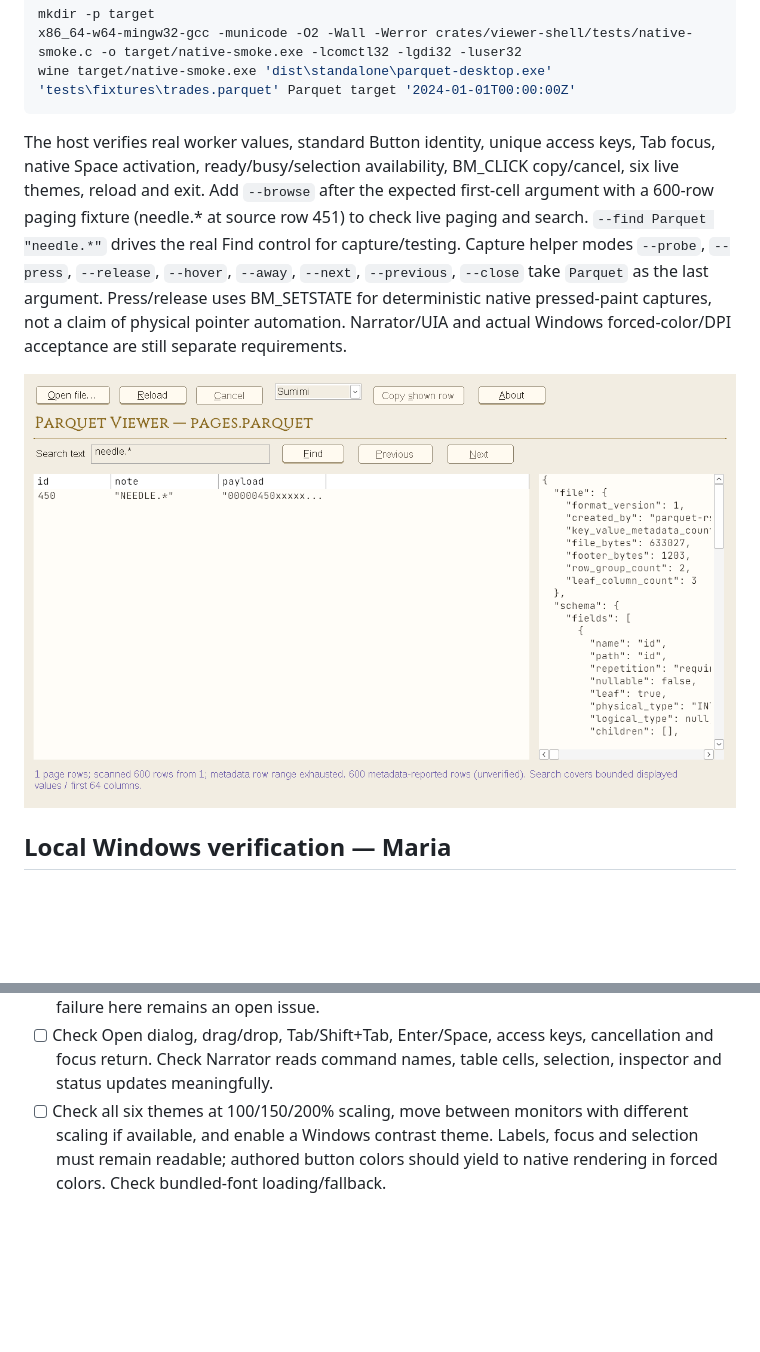
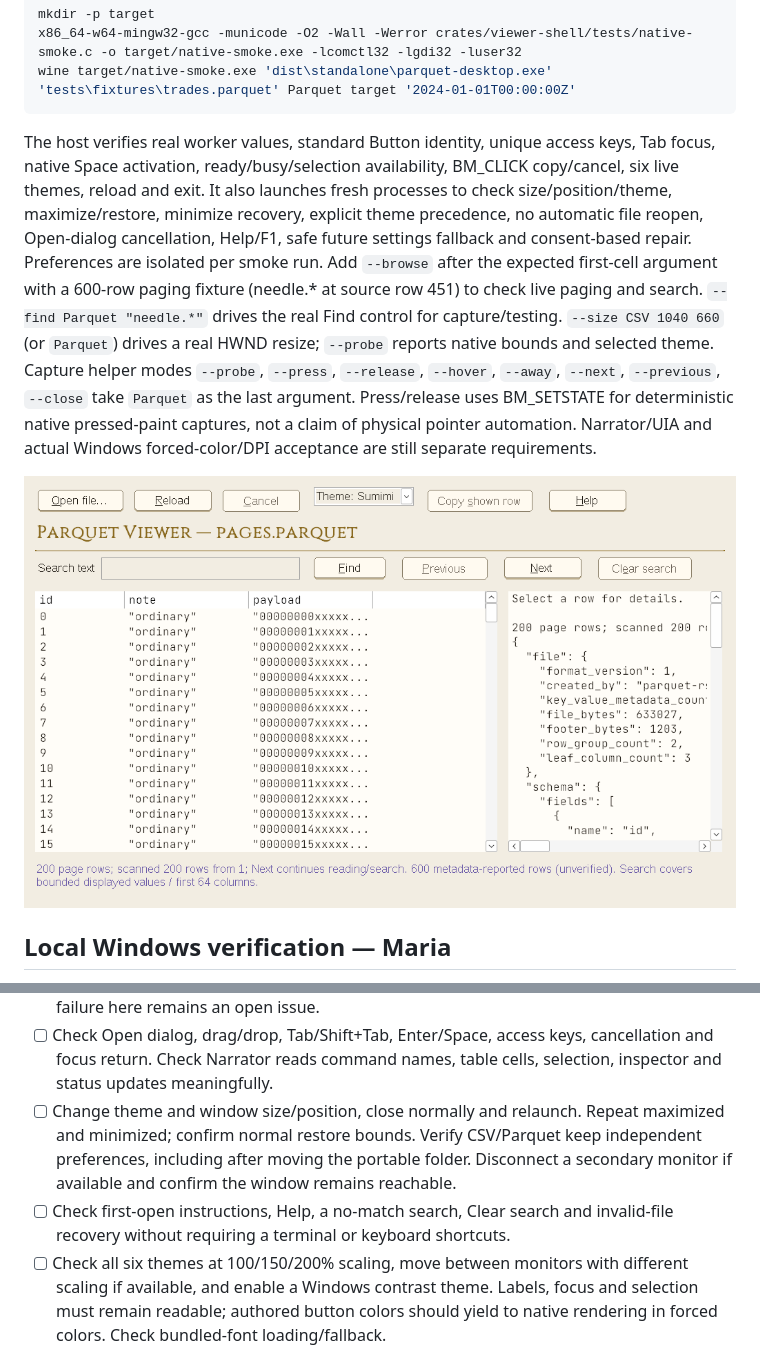
Before and after one commit to mariyaholic/parquet-viewer, a Markdown page: docs/STANDALONE-USAGE.md, 2 parts joined by grey strips. Rendered like a GitHub page; pictures changed too: docs/images/native-controls.png; blank space fills up the shorter version.

```diff
--- a/docs/STANDALONE-USAGE.md
+++ b/docs/STANDALONE-USAGE.md
@@ -98,10 +138,15 @@ wine target/native-smoke.exe 'dist\standalone\parquet-desktop.exe' 'tests\fixtur
 
 The host verifies real worker values, standard Button identity, unique access keys,
 Tab focus, native Space activation, ready/busy/selection availability, BM_CLICK
-copy/cancel, six live themes, reload and exit. Add `--browse` after the expected
+copy/cancel, six live themes, reload and exit. It also launches fresh processes to
+check size/position/theme, maximize/restore, minimize recovery, explicit theme
+precedence, no automatic file reopen, Open-dialog cancellation, Help/F1, safe future
+settings fallback and consent-based repair. Preferences are isolated per smoke run.
+Add `--browse` after the expected
 first-cell argument with a 600-row paging fixture (needle.* at source row 451)
 to check live paging and search. `--find Parquet "needle.*"` drives the real Find
-control for capture/testing. Capture helper modes `--probe`,
+control for capture/testing. `--size CSV 1040 660` (or `Parquet`) drives a real
+HWND resize; `--probe` reports native bounds and selected theme. Capture helper modes `--probe`,
 `--press`, `--release`, `--hover`, `--away`, `--next`, `--previous`, `--close` take `Parquet` as the last argument. Press/release
 uses BM_SETSTATE for deterministic native pressed-paint captures, not a claim of
 physical pointer automation. Narrator/UIA and actual Windows forced-color/DPI
@@ -147,6 +192,12 @@ UserChoice or silently replace an existing default.
 - [ ] Check Open dialog, drag/drop, Tab/Shift+Tab, Enter/Space, access keys,
   cancellation and focus return. Check Narrator reads command names, table cells,
   selection, inspector and status updates meaningfully.
+- [ ] Change theme and window size/position, close normally and relaunch. Repeat
+  maximized and minimized; confirm normal restore bounds. Verify CSV/Parquet keep
+  independent preferences, including after moving the portable folder. Disconnect
+  a secondary monitor if available and confirm the window remains reachable.
+- [ ] Check first-open instructions, Help, a no-match search, Clear search and
+  invalid-file recovery without requiring a terminal or keyboard shortcuts.
 - [ ] Check all six themes at 100/150/200% scaling, move between monitors with
   different scaling if available, and enable a Windows contrast theme. Labels,
   focus and selection must remain readable; authored button colors should yield
```
Also changed, not shown: other parts of docs/STANDALONE-USAGE.md (+42 -2 lines), STATUS.md (+40 -0 lines), 7 other files.
